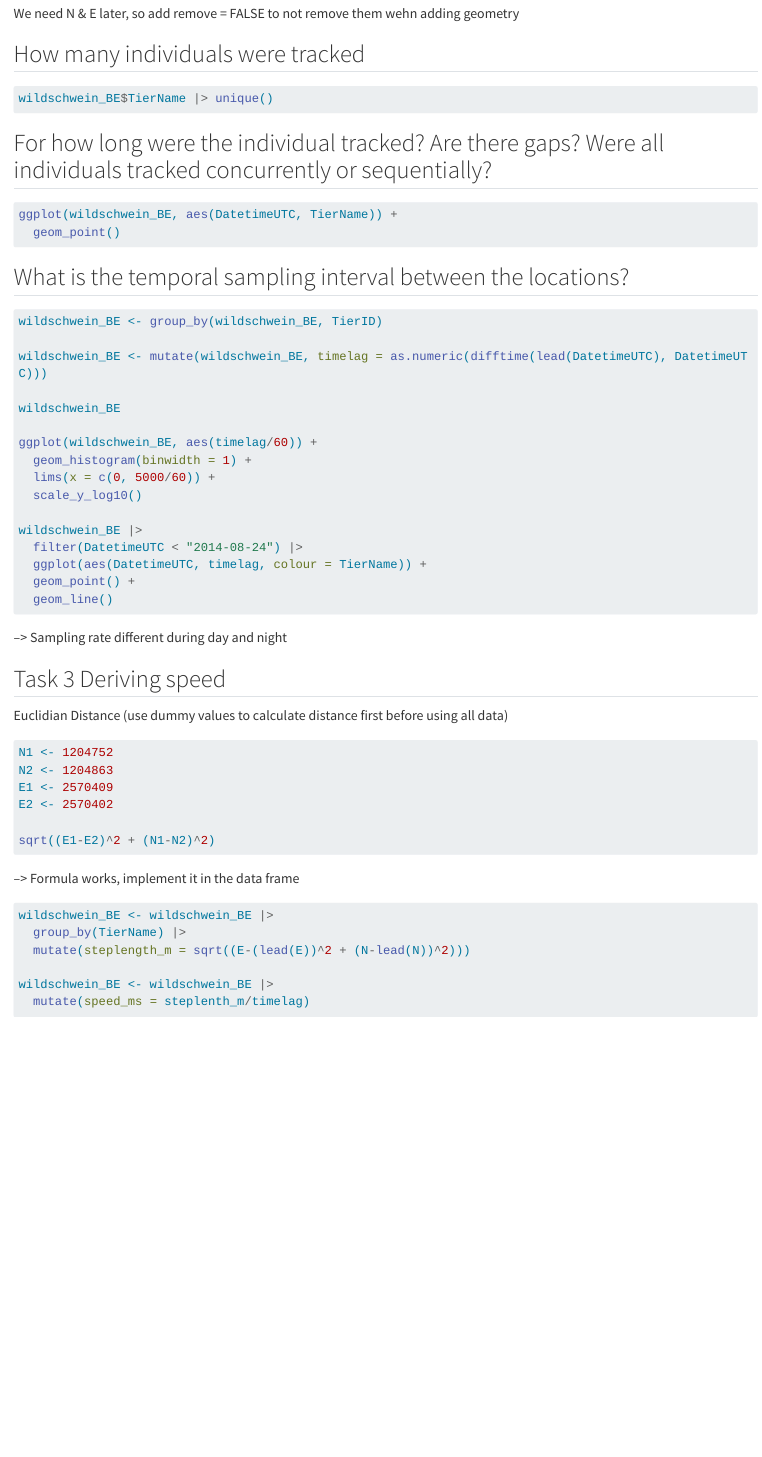
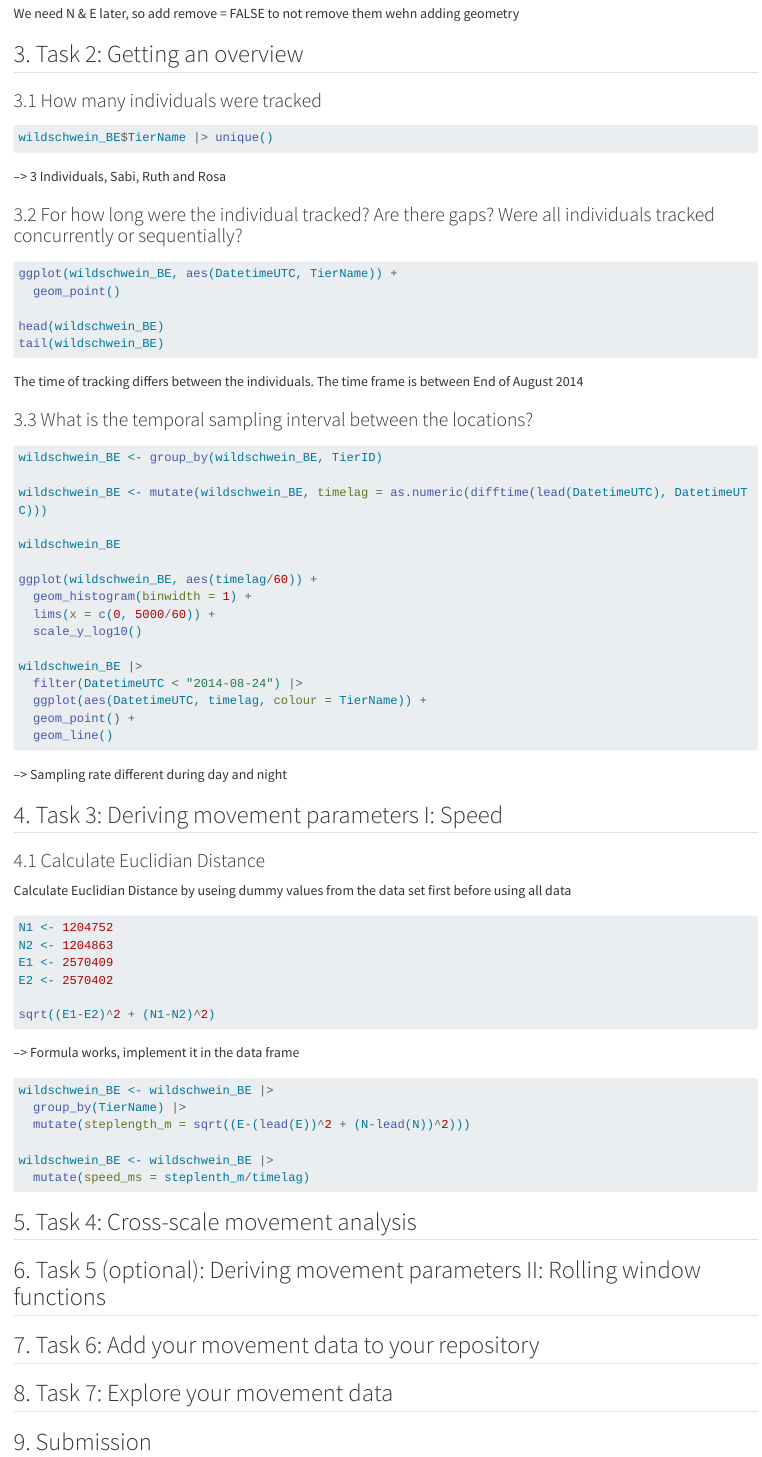
Before and after one commit to bieriluk/cma-week2, a Quarto document (exercise2.qmd): the page in a window 1100 px wide, from 1730 px down before the commit and from 1770 px down after it, so that both start at the same text. Rendered offline with R 4.5, knitr and Pandoc in place of Quarto, with nearby package versions; the code chunks are not run, so their results and figures are left out; long lines of code are wrapped.

Commit message:
Lunch break working from home

````diff
--- a/exercise2.qmd
+++ b/exercise2.qmd
@@ -89,20 +92,25 @@ wildschwein_BE
 We need N & E later, so add remove = FALSE to not remove them wehn adding geometry
 
 
-## How many individuals were tracked
+## 3. Task 2: Getting an overview
+
+### 3.1 How many individuals were tracked
 ```{r}
 wildschwein_BE$TierName |> unique()
 ```
+--> 3 Individuals, Sabi, Ruth and Rosa
 
-
-## For how long were the individual tracked? Are there gaps? Were all individuals tracked concurrently or sequentially?
+### 3.2 For how long were the individual tracked? Are there gaps? Were all individuals tracked concurrently or sequentially?
 ```{r}
 ggplot(wildschwein_BE, aes(DatetimeUTC, TierName)) +
   geom_point()
+
+head(wildschwein_BE)
+tail(wildschwein_BE)
 ```
+The time of tracking differs between the individuals. The time frame is between End of August 2014
 
-
-## What is the temporal sampling interval between the locations?
+### 3.3 What is the temporal sampling interval between the locations?
 ```{r}
 wildschwein_BE <- group_by(wildschwein_BE, TierID)
 
@@ -124,9 +132,12 @@ wildschwein_BE |>
 
 --> Sampling rate different during day and night
 
-## Task 3 Deriving speed
 
-Euclidian Distance (use dummy values to calculate distance first before using all data)
+## 4. Task 3: Deriving movement parameters I: Speed
+
+### 4.1 Calculate Euclidian Distance
+
+Calculate Euclidian Distance by useing dummy values from the data set first before using all data
 ```{r}
 N1 <- 1204752
 N2 <- 1204863
@@ -146,3 +157,18 @@ wildschwein_BE <- wildschwein_BE |>
 wildschwein_BE <- wildschwein_BE |>
   mutate(speed_ms = steplenth_m/timelag)
 ```
+
+
+## 5. Task 4: Cross-scale movement analysis
+
+
+## 6. Task 5 (optional): Deriving movement parameters II: Rolling window functions
+
+
+## 7. Task 6: Add your movement data to your repository
+
+
+## 8. Task 7: Explore your movement data
+
+
+## 9. Submission
````
Also changed, not shown: exercise2.qmd (9 more changed lines).
